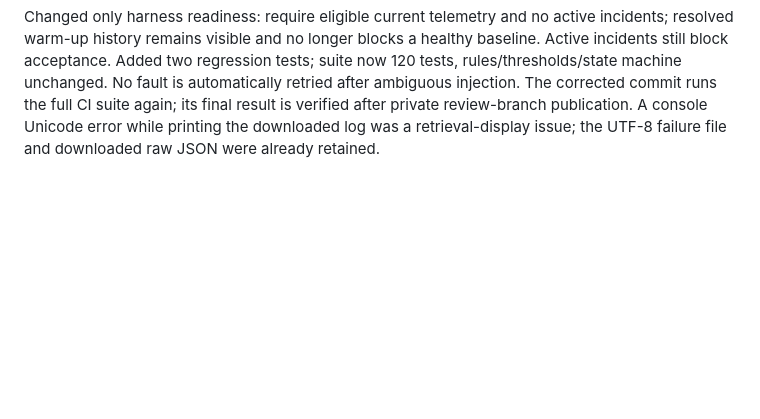
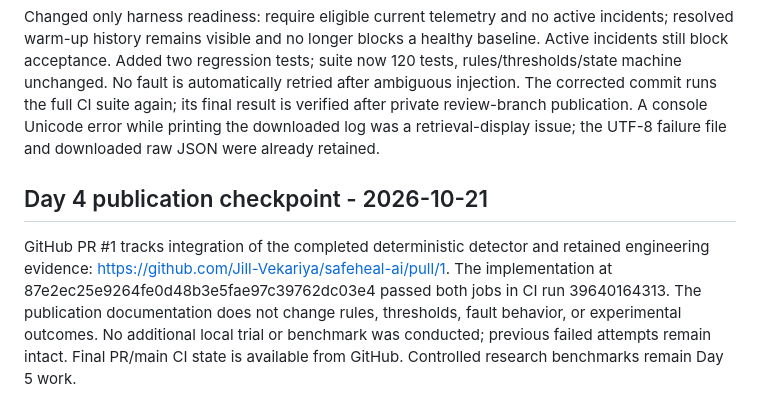
Before and after one commit to Jill-Vekariya/safeheal-ai, a Markdown page: EXPERIMENTS.md, the part around the change. Rendered like a GitHub page; blank space fills up the shorter version.

```diff
--- a/EXPERIMENTS.md
+++ b/EXPERIMENTS.md
@@ -136,3 +136,8 @@ Final Windows suite: 118 passed / one existing dependency warning in 28.26 s, ev
 Initial branch CI run 39638639803 (76d78187619e45da87fbe85601e37c822e13b860) passed the unit job and failed the new live acceptance **before fault injection**. Raw CI trial day4-pause-3416e684d4a5 had two baseline polls: the first recorded incomplete warm-up telemetry; the second had all targets UP, eligible zero-error traffic, no telemetry problems, and that transient incident already resolved without opening. The harness incorrectly rejected any historical incident. Failure logs, metadata and raw trial remain under evidence/day4.
 
 Changed only harness readiness: require eligible current telemetry and no active incidents; resolved warm-up history remains visible and no longer blocks a healthy baseline. Active incidents still block acceptance. Added two regression tests; suite now 120 tests, rules/thresholds/state machine unchanged. No fault is automatically retried after ambiguous injection. The corrected commit runs the full CI suite again; its final result is verified after private review-branch publication. A console Unicode error while printing the downloaded log was a retrieval-display issue; the UTF-8 failure file and downloaded raw JSON were already retained.
+
+
+## Day 4 publication checkpoint - 2026-10-21
+
+GitHub PR #1 tracks integration of the completed deterministic detector and retained engineering evidence: https://github.com/Jill-Vekariya/safeheal-ai/pull/1. The implementation at 87e2ec25e9264fe0d48b3e5fae97c39762dc03e4 passed both jobs in CI run 39640164313. The publication documentation does not change rules, thresholds, fault behavior, or experimental outcomes. No additional local trial or benchmark was conducted; previous failed attempts remain intact. Final PR/main CI state is available from GitHub. Controlled research benchmarks remain Day 5 work.
```
Also changed, not shown: PROJECT_STATUS.md (+10 -2 lines), WORKLOG.md (+7 -0 lines).
